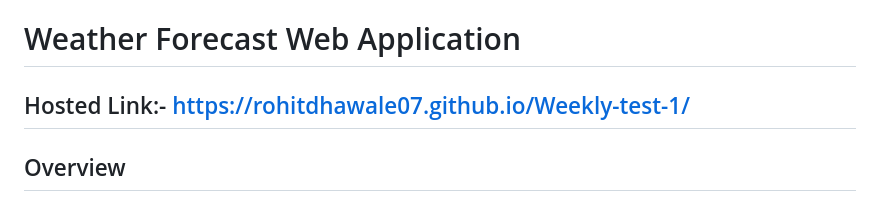
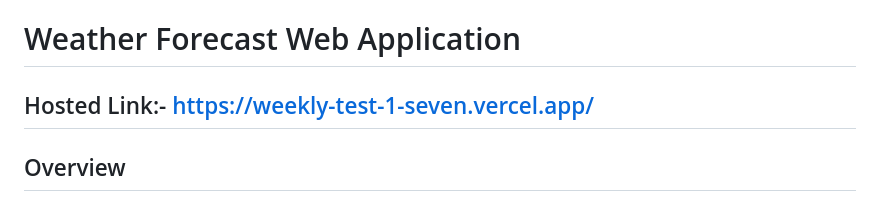
Before and after one commit to rohitdhawale07/Weekly-test-1, a Markdown page: README.md, the part around the change. Drawn GitHub-style.

```diff
--- a/README.md
+++ b/README.md
@@ -1,5 +1,5 @@
 # Weather Forecast Web Application
-## Hosted Link:- https://rohitdhawale07.github.io/Weekly-test-1/
+## Hosted Link:- https://weekly-test-1-seven.vercel.app/
 
 ## Overview
 The Weather App is a simple web application that fetches weather data using an API based on user input.
```
